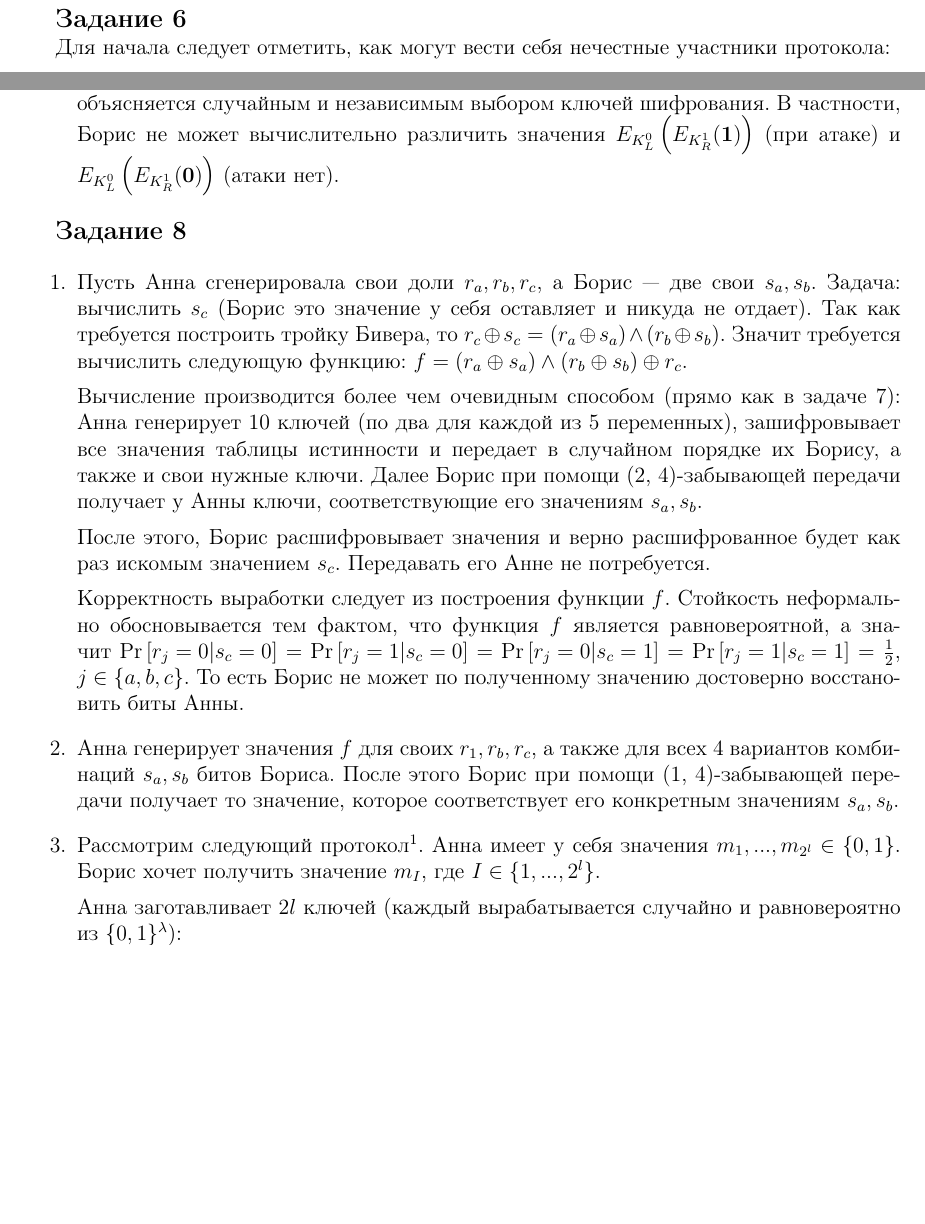
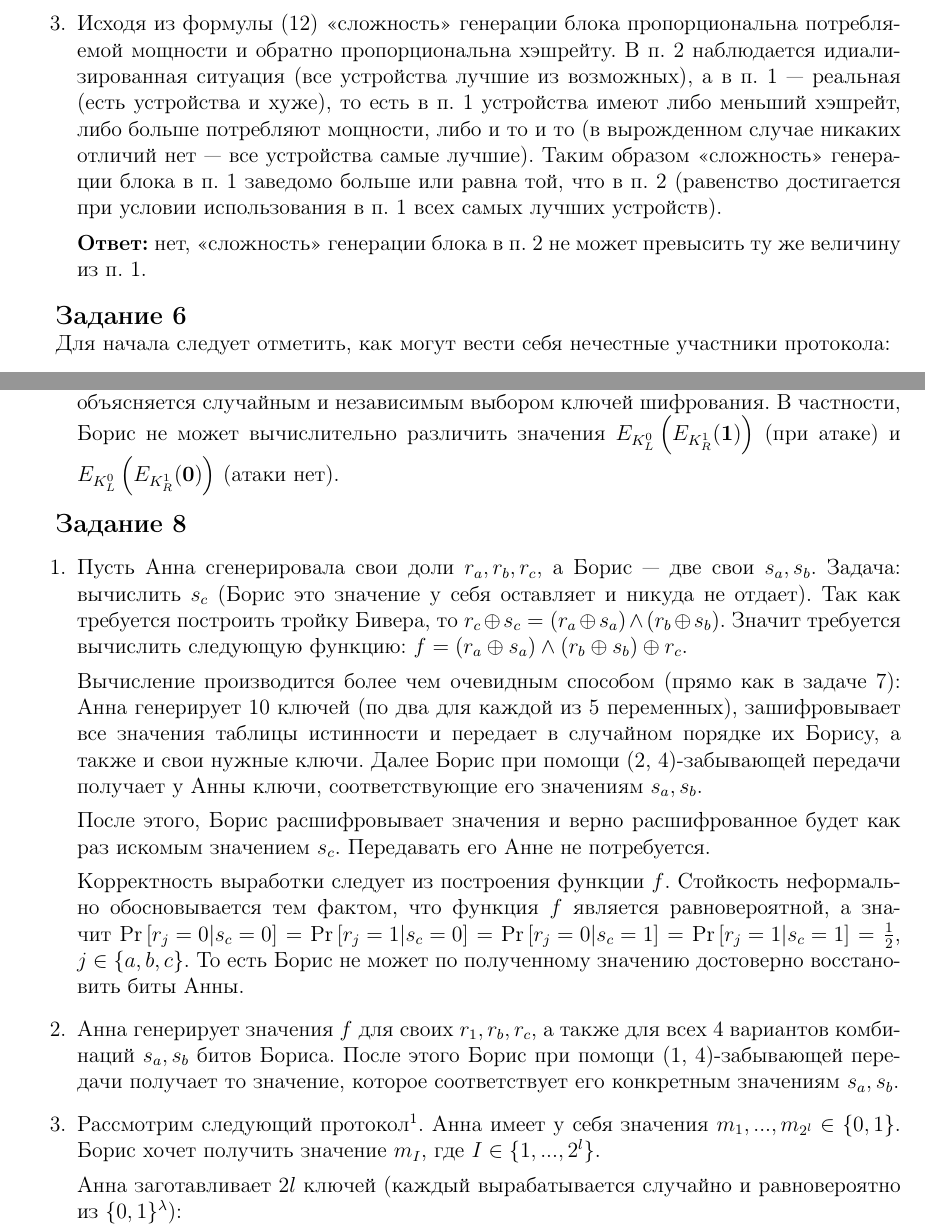
Before and after one commit to GeorgiiFirsov/applied-cryptography, a LaTeX document (semester-2/hw/HW.tex): two parts of pages 8 and 11 of 14 before the commit and two parts of pages 8 and 11 of 15 after it, joined at a grey line, cut at the place of the change, the shorter picture padded with empty space. Compiled offline with pdfLaTeX.

Commit message:
chore: hw task 5.3
Signed-off-by: GeorgyFirsov <gfirsov007@gmail.com>

```diff
--- a/semester-2/hw/HW.tex
+++ b/semester-2/hw/HW.tex
@@ -390,7 +391,15 @@
 
         \Answer{$E = 142720409,26 \text{ кВт} \cdot \text{ч}$.}
 
-    \item :(
+    \item Исходя из формулы (\ref{eq:energy}) <<сложность>> генерации блока пропорциональна потребляемой
+        мощности и обратно пропорциональна хэшрейту. В п. 2 наблюдается идиализированная ситуация (все
+        устройства лучшие из возможных), а в п. 1 --- реальная (есть устройства и хуже), то есть в п. 1
+        устройства имеют либо меньший хэшрейт, либо больше потребляют мощности, либо и то и то (в вырожденном
+        случае никаких отличий нет --- все устройства самые лучшие). Таким образом <<сложность>> генерации
+        блока в п. 1 заведомо больше или равна той, что в п. 2 (равенство достигается при условии использования
+        в п. 1 всех самых лучших устройств).
+
+        \Answer{нет, <<сложность>> генерации блока в п. 2 не может превысить ту же величину из п. 1.}
 \end{enumerate}
 
 \mysection{Задание 6}
@@ -558,5 +568,5 @@
         $s_a, s_b$ битов Бориса. После этого Борис при помощи (1, 4)-забывающей передачи получает то
         значение, которое соответствует его конкретным значениям $s_a, s_b$.
 
-    \item Рассмотрим следующий протокол\footnotemark[1]. Анна имеет у себя значения
+    \item Рассмотрим следующий протокол\footnotemark. Анна имеет у себя значения
         $m_1, ..., m_{2 ^ l} \in \{0, 1\}$. Борис хочет получить значение $m_I$, где $I \in \{1, ..., 2 ^ l\}$.
```
Also changed, not shown: semester-2/hw/HW.tex (10 more changed lines).
